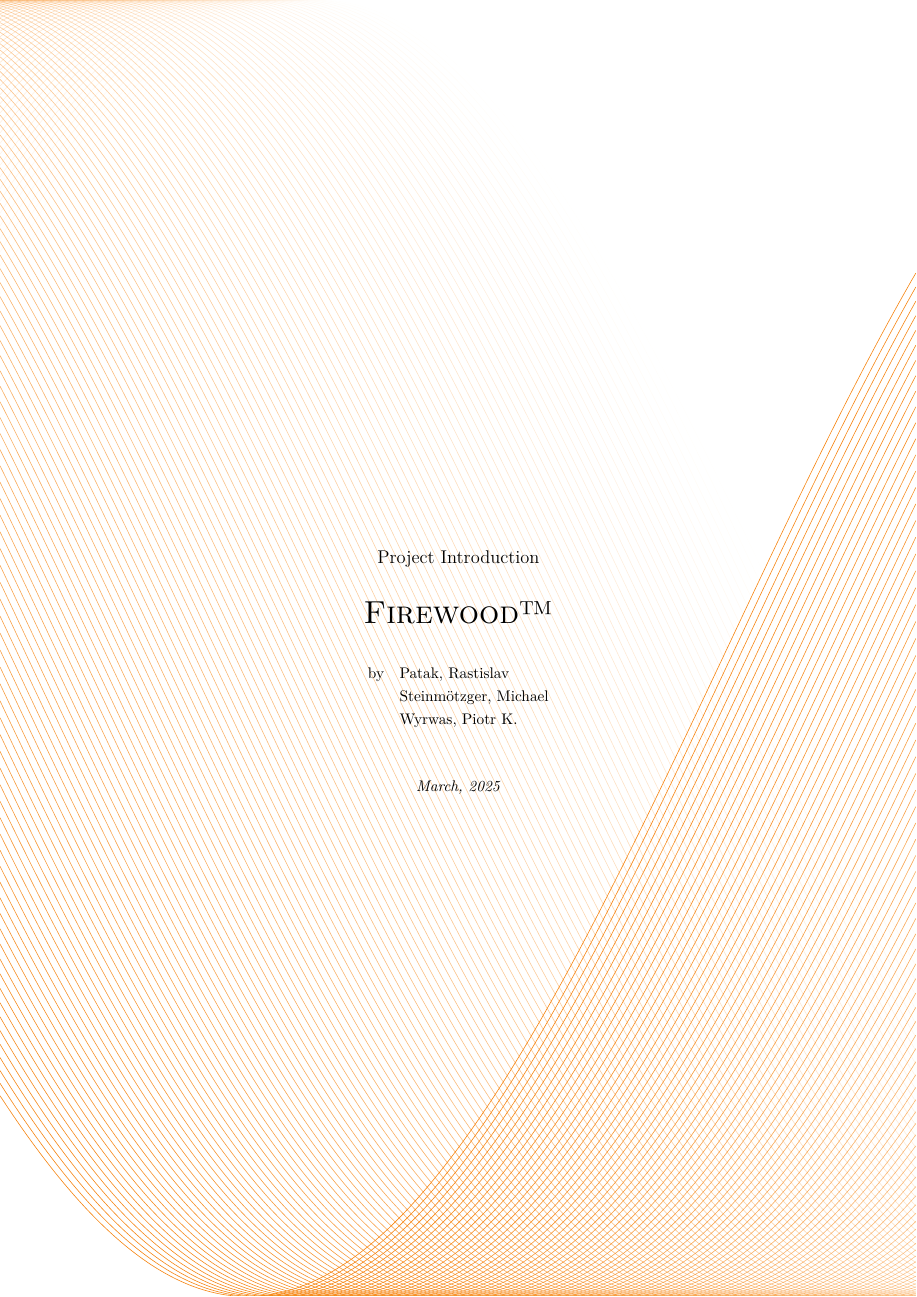
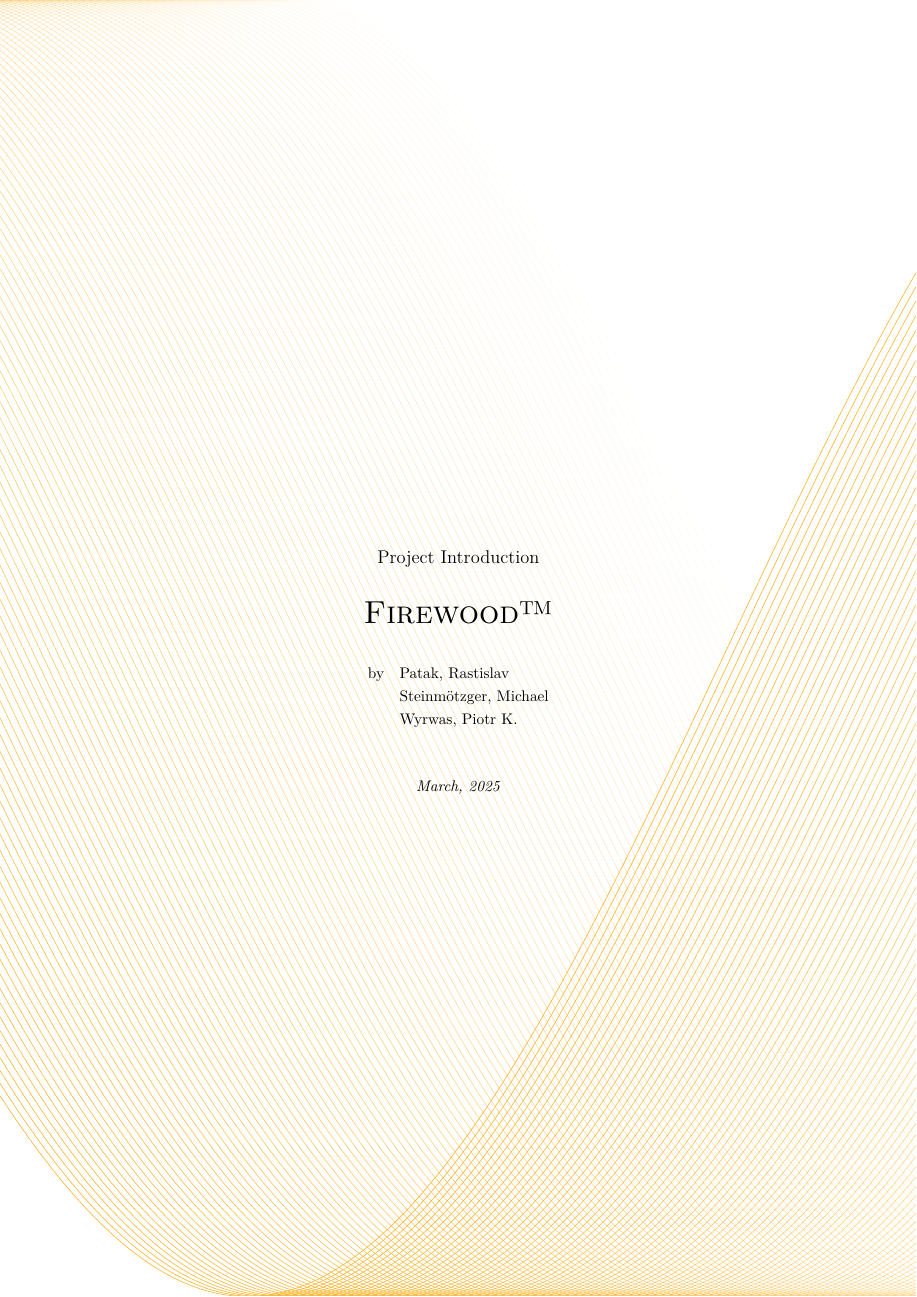
Before and after one commit to Medaware-org/firewood-tex, a LaTeX document (firewood.tex, which reads config.tex): the whole page. The pictures show the PDF file firewood.pdf that the author committed with the source.

Commit message:
Change front page theme

```diff
--- a/config.tex
+++ b/config.tex
@@ -1,5 +1,5 @@
 % Front page wave pattern color
-\newcommand{\frontwavecolor}{BurntOrange}
+\newcommand{\frontwavecolor}{Dandelion}
 
 % Number of concurrent sine waves on the front page pattern
 \newcommand{\frontphasecount}{130}
```
Also changed, not shown: firewood.pdf.
